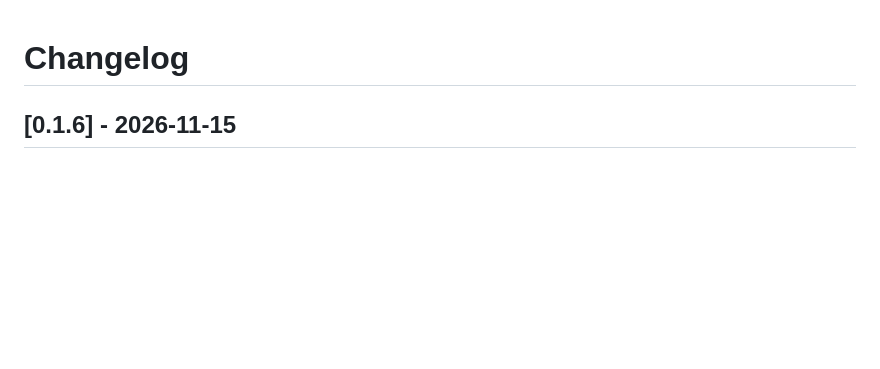
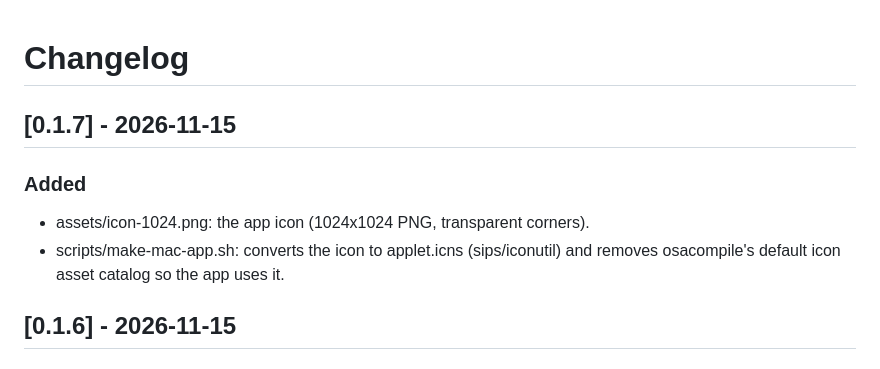
Before and after one commit to trashthejay/round-table-chat, a Markdown page: CHANGELOG.md, the part around the change. Rendered like a GitHub page; blank space fills up the shorter version.

```diff
--- a/CHANGELOG.md
+++ b/CHANGELOG.md
@@ -1,4 +1,9 @@
 # Changelog
+
+## [0.1.7] - 2026-11-15
+### Added
+- assets/icon-1024.png: the app icon (1024x1024 PNG, transparent corners).
+- scripts/make-mac-app.sh: converts the icon to applet.icns (sips/iconutil) and removes osacompile's default icon asset catalog so the app uses it.
 
 ## [0.1.6] - 2026-11-15
 ### Added
```
Also changed, not shown: README.md (+1 -0 lines), assets/icon-1024.png (added), 2 other files.
